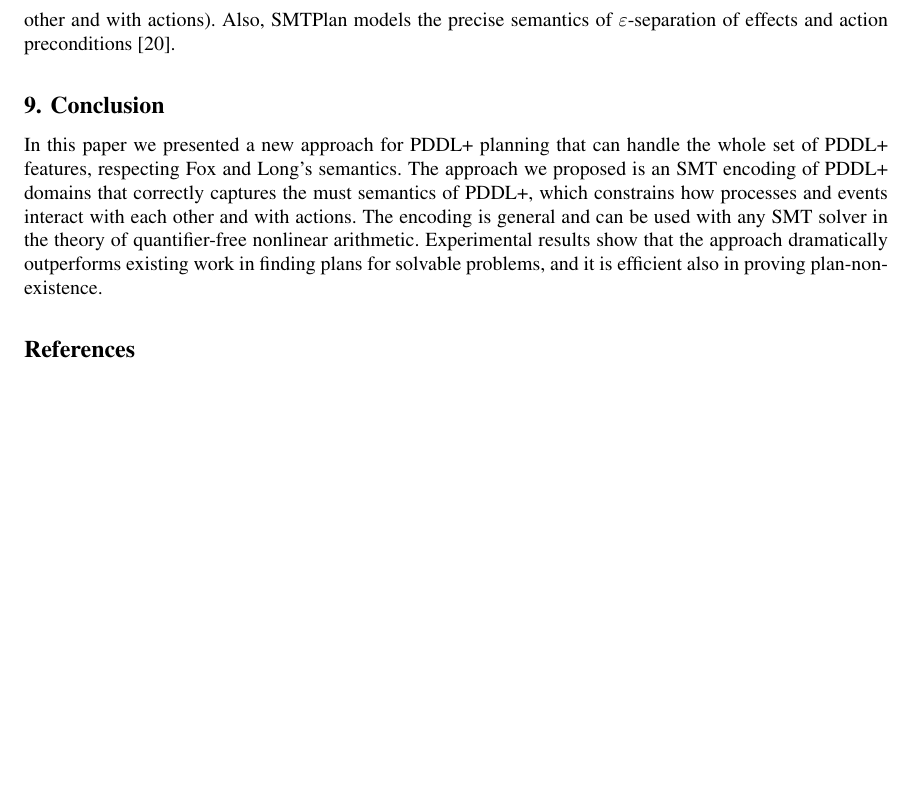
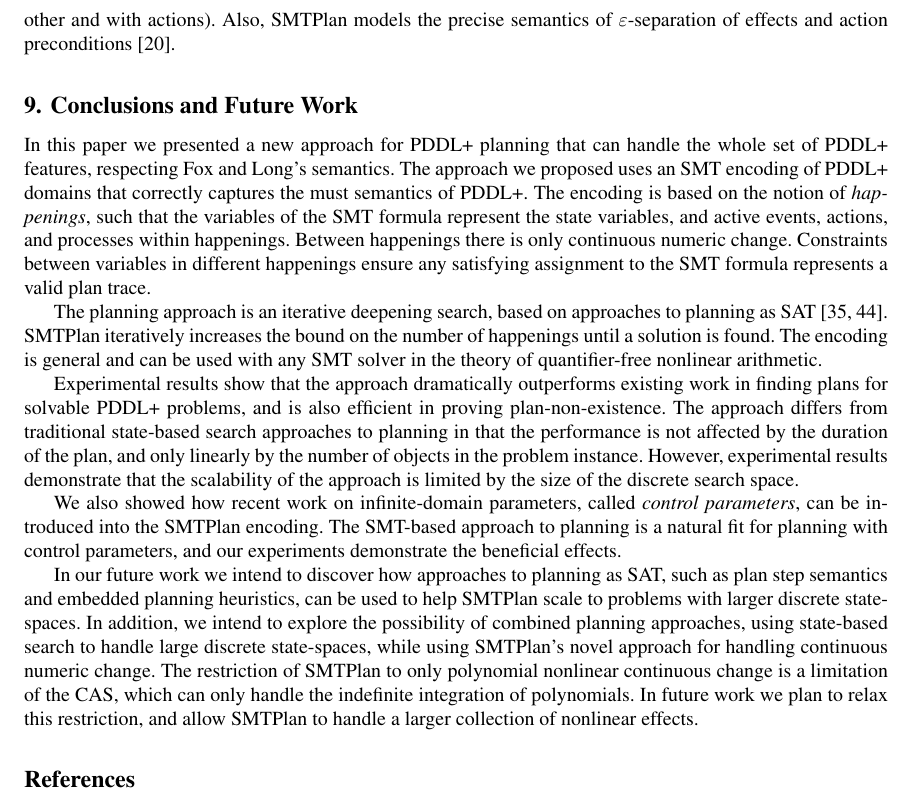
Before and after one commit to m312z/SMTEPHS, a LaTeX paper (main.tex, which reads conclusion.tex): part of page 35 of 37 before the commit and part of page 35 of 38 after it, cut so that both start at the same text, the shorter picture padded with empty space. Compiled offline with pdfLaTeX.

Commit message:
Conclusion and overleaf

```diff
--- a/conclusion.tex
+++ b/conclusion.tex
@@ -1,5 +1,12 @@
-\section{Conclusion}\label{sec:conclusion}
+\section{Conclusions and Future Work}\label{sec:conclusion}
 
-In this paper we presented a new approach for PDDL+ planning that can handle the whole set of PDDL+ features, respecting Fox and Long’s semantics.
-The approach we proposed is an SMT encoding of PDDL+ domains that correctly captures the must semantics of PDDL+, which constrains how processes and events interact with each other and with actions. The encoding is general and can be used with any SMT solver in the theory of quantifier-free nonlinear arithmetic.
-Experimental results show that the approach dramatically outperforms existing work in finding plans for solvable problems, and it is efficient also in proving plan-non-existence.
+In this paper we presented a new approach for PDDL+ planning that can handle the whole set of PDDL+ features, respecting Fox and Long’s semantics. The approach we proposed uses an SMT encoding of PDDL+ domains that correctly captures the must semantics of PDDL+. The encoding is based on the notion of \textit{happenings}, such that the variables of the SMT formula represent the state variables, and active events, actions, and processes within happenings. Between happenings there is only continuous numeric change. Constraints between variables in different happenings ensure any satisfying assignment to the SMT formula represents a valid plan trace.
+
+The planning approach is an iterative deepening search, based on approaches to planning as SAT~\cite{nab02,rin06}. SMTPlan iteratively increases the bound on the number of happenings until a solution is found.
+The encoding is general and can be used with any SMT solver in the theory of quantifier-free nonlinear arithmetic.
+
+Experimental results show that the approach dramatically outperforms existing work in finding plans for solvable PDDL+ problems, and is also efficient in proving plan-non-existence. The approach differs from traditional state-based search approaches to planning in that the performance is not affected by the duration of the plan, and only linearly by the number of objects in the problem instance. However, experimental results demonstrate that the scalability of the approach is limited by the size of the discrete search space.
+
+We also showed how recent work on infinite-domain parameters, called \textit{control parameters}, can be introduced into the SMTPlan encoding. The SMT-based approach to planning is a natural fit for planning with control parameters, and our experiments demonstrate the beneficial effects.
+
+In our future work we intend to discover how approaches to planning as SAT, such as plan step semantics and embedded planning heuristics, can be used to help SMTPlan scale to problems with larger discrete state-spaces. In addition, we intend to explore the possibility of combined planning approaches, using state-based search to handle large discrete state-spaces, while using SMTPlan's novel approach for handling continuous numeric change. The restriction of SMTPlan to only polynomial nonlinear continuous change is a limitation of the CAS, which can only handle the indefinite integration of polynomials. In future work we plan to relax this restriction, and allow SMTPlan to handle a larger collection of nonlinear effects.
```
